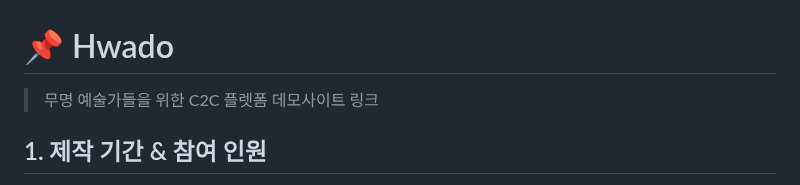
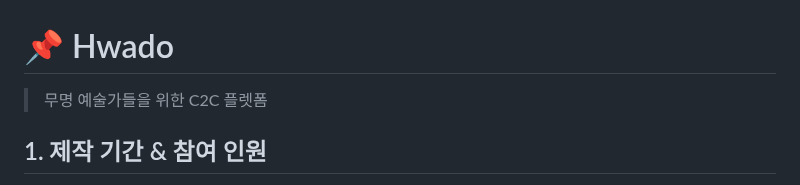
Before and after one commit to illhanunjung/Hwado-final, a Markdown page: README.md, the part around the change. Rendered like a GitHub page.

```diff
--- a/README.md
+++ b/README.md
@@ -1,6 +1,5 @@
 # :pushpin: Hwado
 >무명 예술가들을 위한 C2C 플렛폼
-> 데모사이트 링크
 
 </br>
 
```
